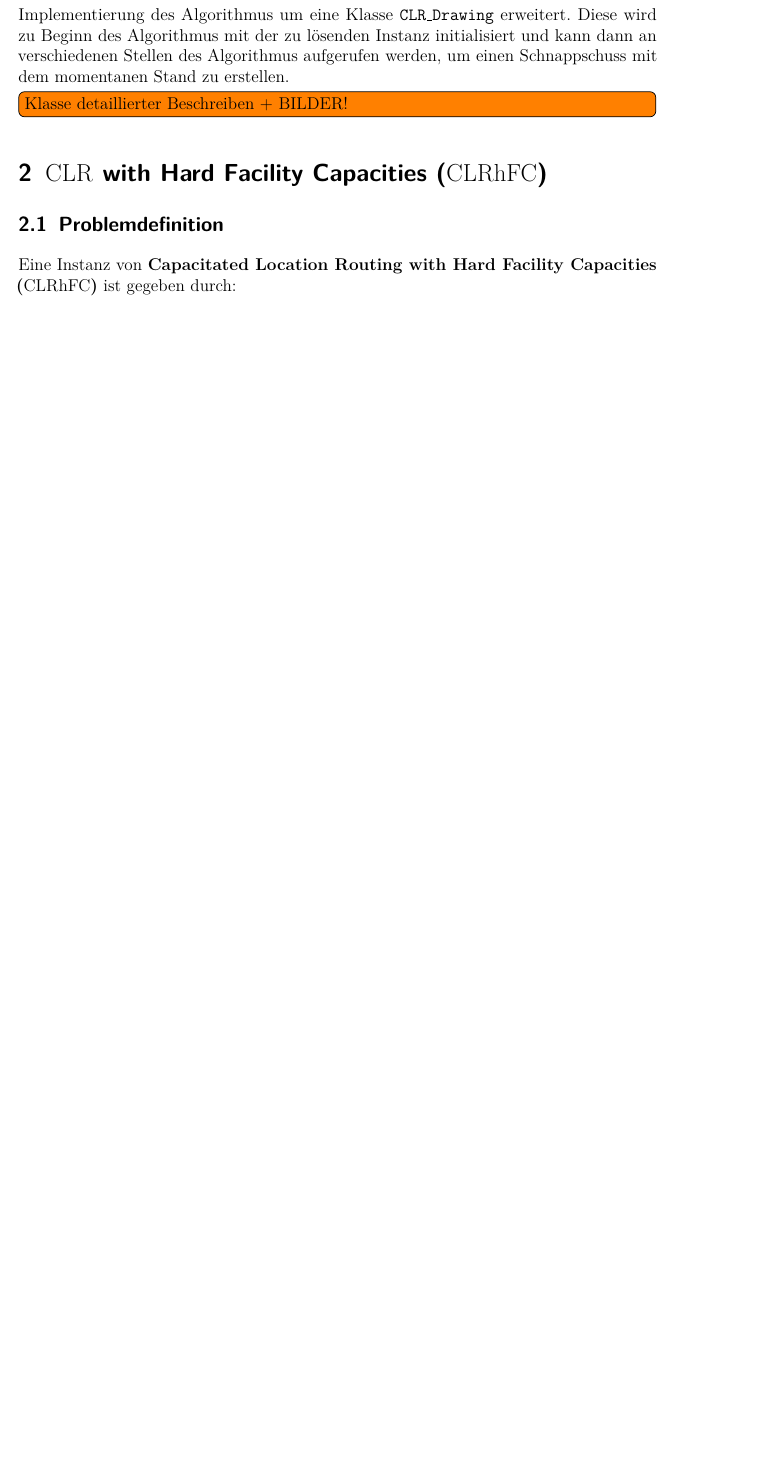
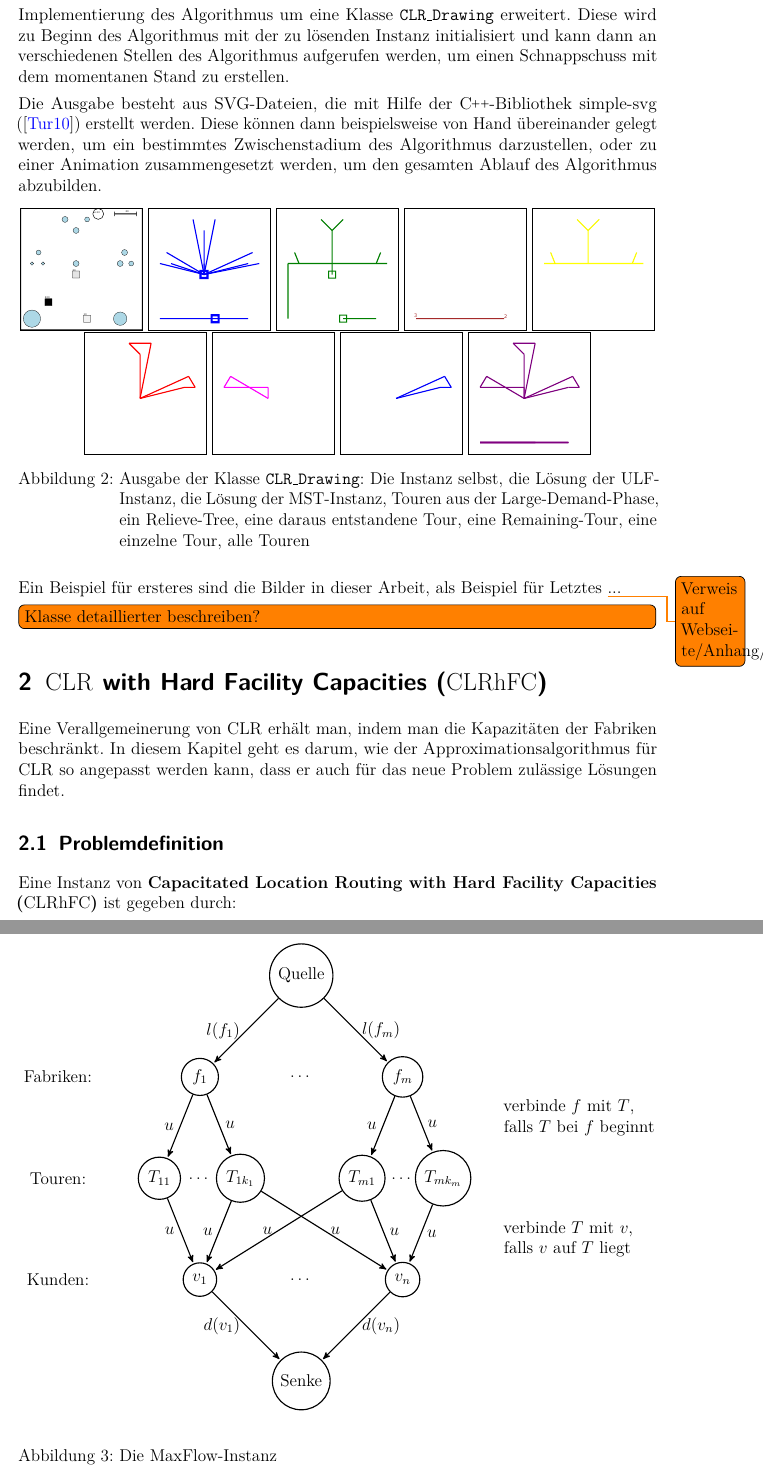
Before and after one commit to GraffL/Programmierprojekt, a LaTeX document (Ausarbeitung/Ausarbeitung.tex): part of page 4 of 8 before the commit and two parts of pages 5 and 7 of 10 after it, the two joined at a grey line, cut so that both start at the same text, the shorter picture padded with empty space. Compiled offline with pdfLaTeX.

Commit message:
Mehr Bilder...

```diff
--- a/Ausarbeitung/Ausarbeitung.tex
+++ b/Ausarbeitung/Ausarbeitung.tex
@@ -91,6 +91,9 @@
 \newcommand{\MST}{\mathrm{MST}}
 \newcommand{\ULF}{\mathrm{ULF}}
 
+% C++ from http://tex.stackexchange.com/a/4304
+\def\Cpp{{C\nolinebreak[4]\hspace{-.05em}\raisebox{.4ex}{\tiny\bf ++}}}
+
 \renewcommand*\theenumi{\alph{enumi}}
 \renewcommand{\labelenumi}{(\theenumi)}
 
@@ -201,11 +208,32 @@ Der in \cite{AAfCLR} beschriebene $4,38$-approximative Algorithmus für $\CLR$ b
 
 Im ersten Teil des Programmierprojektes ging es darum den Ablauf sowie das Ergebnis des oben beschriebenen Algorithmus zu visualisieren. Dazu wurde die existierende Implementierung des Algorithmus um eine Klasse \texttt{CLR\_Drawing} erweitert. Diese wird zu Beginn des Algorithmus mit der zu lösenden Instanz initialisiert und kann dann an verschiedenen Stellen des Algorithmus aufgerufen werden, um einen Schnappschuss mit dem momentanen Stand zu erstellen.
 
-\todo[inline]{Klasse detaillierter Beschreiben + BILDER!}
+Die Ausgabe besteht aus SVG-Dateien, die mit Hilfe der \Cpp-Bibliothek simple-svg (\cite{simple-svg}) erstellt werden. Diese können dann beispielsweise von Hand übereinander gelegt werden, um ein bestimmtes Zwischenstadium des Algorithmus darzustellen, oder zu einer Animation zusammengesetzt werden, um den gesamten Ablauf des Algorithmus abzubilden.
+
+\begin{figure}[H]\centering\setlength{\fboxsep}{0pt}
+	\fbox{\includegraphics[width=.19\textwidth]{bilder/demo_instance.pdf}}
+	\fbox{\includegraphics[width=.19\textwidth]{bilder/demo_ULF.pdf}}
+	\fbox{\includegraphics[width=.19\textwidth]{bilder/demo_Tree.pdf}}
+	\fbox{\includegraphics[width=.19\textwidth]{bilder/demo_LargeDemand.pdf}}
+	\fbox{\includegraphics[width=.19\textwidth]{bilder/demo_relieveTree.pdf}}
+
+	\fbox{\includegraphics[width=.19\textwidth]{bilder/demo_relieveTour.pdf}}
+	\fbox{\includegraphics[width=.19\textwidth]{bilder/demo_remainingTour.pdf}}
+	\fbox{\includegraphics[width=.19\textwidth]{bilder/demo_singleTour.pdf}}
+	\fbox{\includegraphics[width=.19\textwidth]{bilder/demo_allTours.pdf}}
+
+	\caption{Ausgabe der Klasse \texttt{CLR\_Drawing}: Die Instanz selbst, die Lösung der ULF-Instanz, die Lösung der MST-Instanz, Touren aus der Large-Demand-Phase, ein Relieve-Tree, eine daraus entstandene Tour, eine Remaining-Tour, eine einzelne Tour, alle Touren}
+\end{figure}
+
+Ein Beispiel für ersteres sind die Bilder in dieser Arbeit, als Beispiel für Letztes \todo{Verweis auf Webseite/Anhang/...?}...
+
+\todo[inline]{Klasse detaillierter beschreiben?}
 
 
 
 \section{$\CLR$ with Hard Facility Capacities ($\CLRHFC$)}
+
+Eine Verallgemeinerung von $\CLR$ erhält man, indem man die Kapazitäten der Fabriken beschränkt. In diesem Kapitel geht es darum, wie der Approximationsalgorithmus für $\CLR$ so angepasst werden kann, dass er auch für das neue Problem zulässige Lösungen findet.
 
 	\subsection{Problemdefinition}
 
@@ -248,6 +276,64 @@ Es gibt auch Varianten von $\CLR$ mit \emph{weichen Fabrikkapazitäten}.
 	\subsection{Implementierungen}
 
 	\subsubsection{Zulässigkeitsprüfung}
+
+	\begin{figure}
+	\tikzstyle{vertex} = [circle,draw]
+	\tikzstyle{edge} = [draw]
+	\tikzstyle{beschr} = []
+	\tikzstyle{beschrR} = [text width=10cm]
+	\begin{tikzpicture}[->,>=stealth',shorten >=1pt,auto,node distance=2.5cm,thick]
+
+	\node[vertex] (quelle) {Quelle};
+		\node[beschr, left of=quelle, node distance=6cm](bQuelle) {};
+		\node[beschrR, right of=quelle, node distance=10cm](bRQuelle) {};
+
+	\node[below of=quelle] (fs) {$\dots$};
+		\node[beschr, below of=bQuelle](bFs) {Fabriken:};
+		\node[beschrR, below of=bRQuelle, node distance=3.5cm](bRFs) {verbinde $f$ mit $T$, \\ falls $T$ bei $f$ beginnt};
+	\node[vertex, left of=fs] (f1) {$f_1$};
+	\node[vertex, right of=fs] (fm) {$f_m$};
+
+	\node[below of=f1] (T1) {$\dots$};
+		\node[beschr, below of=bFs](bTs) {Touren:};
+		\node[beschrR, below of=bRFs, node distance=3cm](bRTs) {verbinde $T$ mit $v$, \\ falls $v$ auf $T$ liegt};
+	\node[vertex, left of=T1, node distance=1cm] (T11) {$T_{11}$};
+	\node[vertex, right of=T1, node distance=1cm] (T1k) {$T_{1k_1}$};
+
+	\node[below of=fm] (Tm) {$\dots$};
+	\node[vertex, left of=Tm, node distance=1cm] (Tm1) {$T_{m1}$};
+	\node[vertex, right of=Tm, node distance=1cm] (Tmk) {$T_{mk_m}$};
+
+	\node[below of=fs] (Ts) {};
+	\node[below of=Ts] (vs) {$\dots$};
+		\node[beschr, below of=bTs](bVs) {Kunden:};
+	\node[vertex, left of=vs] (v1) {$v_1$};
+	\node[vertex, right of=vs] (vn) {$v_n$};
+
+	\node[vertex, below of=vs] (senke) {Senke};
+
+
+	\path[edge] (quelle) to node[left] {$l(f_1)$} (f1);
+	\path[edge] (quelle) to node[right] {$l(f_m)$} (fm);
+
+	\path[edge] (f1) to node[left] {$u$} (T11);
+	\path[edge] (f1) to node[right] {$u$} (T1k);
+	\path[edge] (fm) to node[left] {$u$} (Tm1);
+	\path[edge] (fm) to node[right] {$u$} (Tmk);
+
+	\path[edge] (T11) to node[left] {$u$} (v1);
+	\path[edge] (T1k) to node[left] {$u$} (v1);
+	\path[edge] (T1k) to node[right] {$u$} (vn);
+	\path[edge] (Tm1) to node[left] {$u$} (v1);
+	\path[edge] (Tm1) to node[right] {$u$} (vn);
+	\path[edge] (Tmk) to node[right] {$u$} (vn);
+
+	\path[edge] (v1) to node[left] {$d(v_1)$} (senke);
+	\path[edge] (vn) to node[right] {$d(v_n)$} (senke);
+
+	\end{tikzpicture}
+	\caption{Die MaxFlow-Instanz \todo[inline]{genauere Beschreibung}}\label{fig:MaxFlowGraph}
+	\end{figure}
 
 	\todo[inline]{Beschreibe Edmonds-Karp-Implementierung}
 
```
Also changed, not shown: Ausarbeitung/Algorithmus_als_Diagramm.tex (+3 -3 lines), Ausarbeitung/Ausarbeitung.pdf, Ausarbeitung/bilder/demo_LargeDemand.pdf (added), Ausarbeitung/bilder/demo_LargeDemand.svg (added), Ausarbeitung/bilder/demo_Tree.pdf (added), Ausarbeitung/bilder/demo_Tree.svg (added), Ausarbeitung/bilder/demo_ULF.pdf (added), Ausarbeitung/bilder/demo_ULF.svg (added), Ausarbeitung/bilder/demo_allTours.pdf (added), Ausarbeitung/bilder/demo_allTours.svg (added), Ausarbeitung/bilder/demo_instance.pdf (added), Ausarbeitung/bilder/demo_instance.svg (added), Ausarbeitung/bilder/demo_relieveTour.pdf (added), Ausarbeitung/bilder/demo_relieveTour.svg (added), 7 more files.
